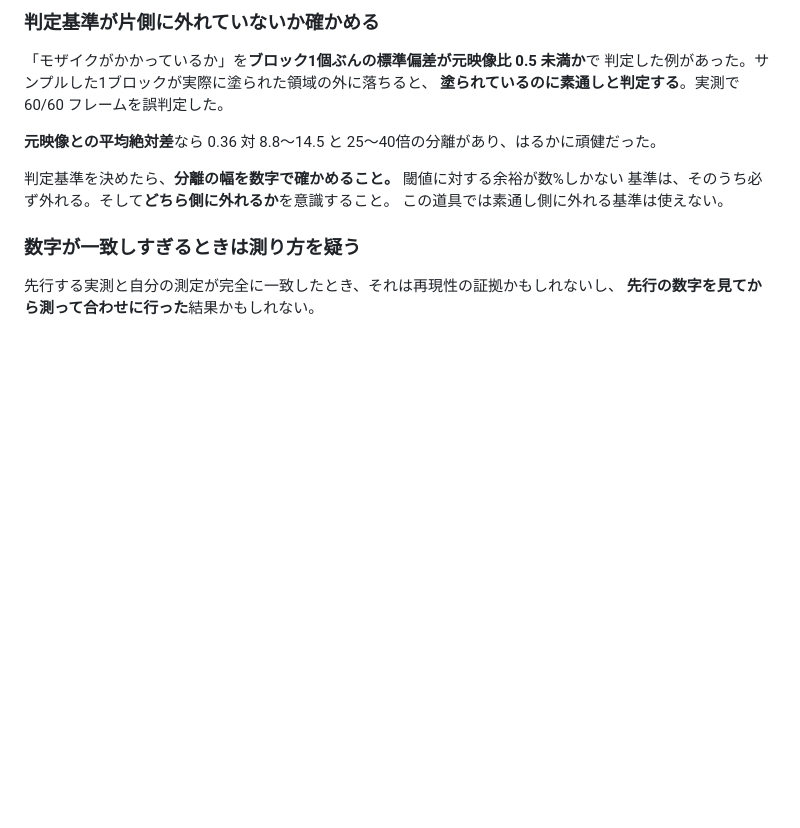
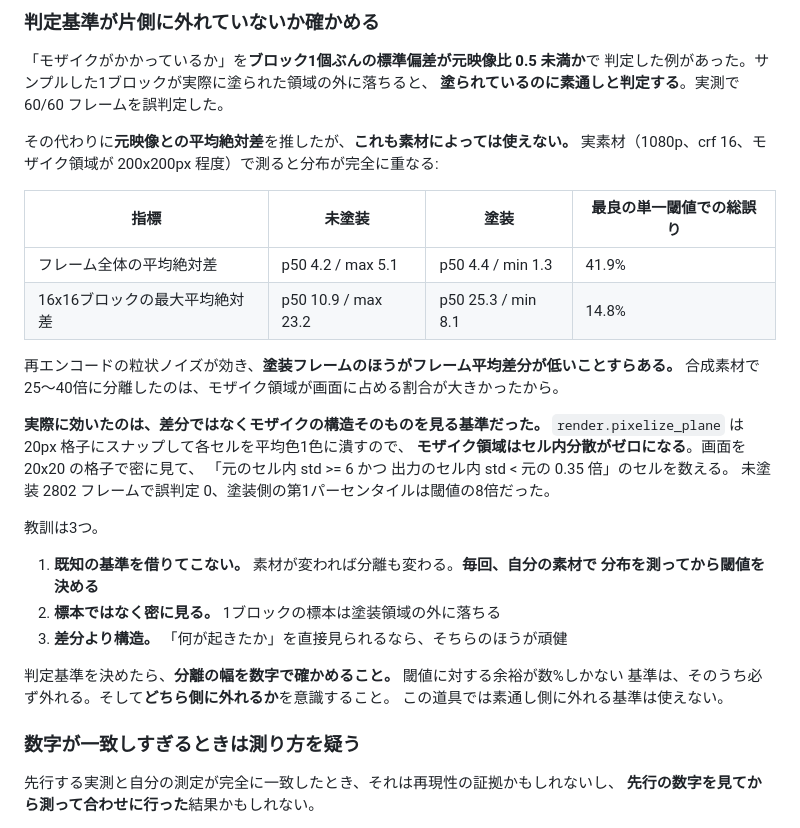
Before and after one commit to sururu-k/video-auto-mosaic, a Markdown page: RULES.md, the part around the change. Rendered like a GitHub page; blank space fills up the shorter version.

```diff
--- a/RULES.md
+++ b/RULES.md
@@ -110,7 +110,29 @@ sur = [hex(ord(c)) for c in t if 0xD800 <= ord(c) <= 0xDFFF]
 判定した例があった。サンプルした1ブロックが実際に塗られた領域の外に落ちると、
 **塗られているのに素通しと判定する**。実測で 60/60 フレームを誤判定した。
 
-**元映像との平均絶対差**なら 0.36 対 8.8〜14.5 と 25〜40倍の分離があり、はるかに頑健だった。
+その代わりに**元映像との平均絶対差**を推したが、**これも素材によっては使えない。**
+実素材（1080p、crf 16、モザイク領域が 200x200px 程度）で測ると分布が完全に重なる:
+
+| 指標 | 未塗装 | 塗装 | 最良の単一閾値での総誤り |
+|---|---|---|---|
+| フレーム全体の平均絶対差 | p50 4.2 / max 5.1 | p50 4.4 / min 1.3 | 41.9% |
+| 16x16ブロックの最大平均絶対差 | p50 10.9 / max 23.2 | p50 25.3 / min 8.1 | 14.8% |
+
+再エンコードの粒状ノイズが効き、**塗装フレームのほうがフレーム平均差分が低いことすらある。**
+合成素材で 25〜40倍に分離したのは、モザイク領域が画面に占める割合が大きかったから。
+
+**実際に効いたのは、差分ではなくモザイクの構造そのものを見る基準だった。**
+`render.pixelize_plane` は 20px 格子にスナップして各セルを平均色1色に潰すので、
+**モザイク領域はセル内分散がゼロになる**。画面を 20x20 の格子で密に見て、
+「元のセル内 std >= 6 かつ 出力のセル内 std < 元の 0.35 倍」のセルを数える。
+未塗装 2802 フレームで誤判定 0、塗装側の第1パーセンタイルは閾値の8倍だった。
+
+教訓は3つ。
+
+1. **既知の基準を借りてこない。** 素材が変われば分離も変わる。**毎回、自分の素材で
+   分布を測ってから閾値を決める**
+2. **標本ではなく密に見る。** 1ブロックの標本は塗装領域の外に落ちる
+3. **差分より構造。** 「何が起きたか」を直接見られるなら、そちらのほうが頑健
 
 判定基準を決めたら、**分離の幅を数字で確かめること。** 閾値に対する余裕が数%しかない
 基準は、そのうち必ず外れる。そして**どちら側に外れるか**を意識すること。
```
Also changed, not shown: docs/11-coverage-vs-leak-report.md (added, +223 -0 lines).
